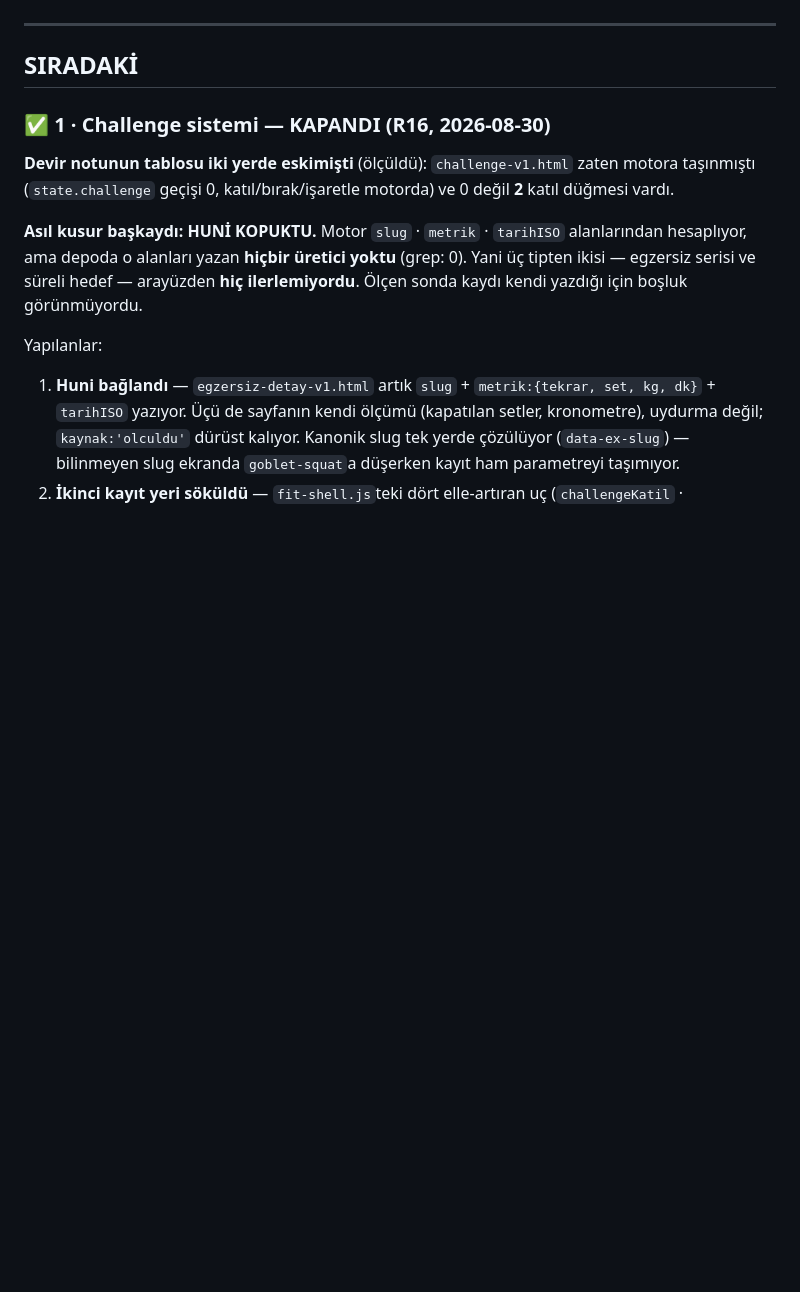
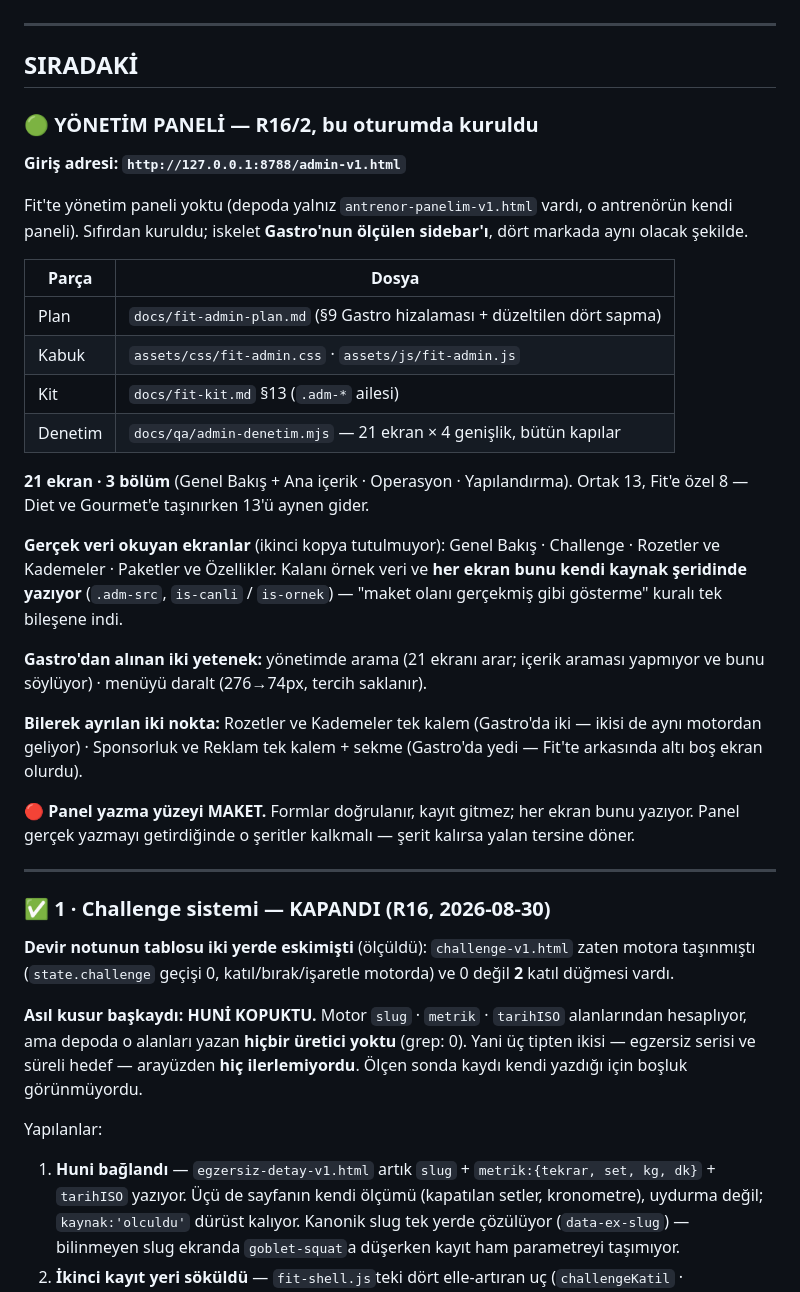
Before and after one commit to gaviaworks-dev/dadafit-prototip, a Markdown page: tasks/kuyruk.md, the part around one of its changes. Rendered like a GitHub page; blank space fills up the shorter version.

```diff
--- a/tasks/kuyruk.md
+++ b/tasks/kuyruk.md
@@ -23,6 +23,42 @@ destek tek adreste · zebra · 44px dokunma hedefi.
 ---
 
 ## SIRADAKİ
+
+### 🟢 YÖNETİM PANELİ — R16/2, bu oturumda kuruldu
+
+**Giriş adresi: `http://127.0.0.1:8788/admin-v1.html`**
+
+Fit'te yönetim paneli yoktu (depoda yalnız `antrenor-panelim-v1.html` vardı, o
+antrenörün kendi paneli). Sıfırdan kuruldu; iskelet **Gastro'nun ölçülen
+sidebar'ı**, dört markada aynı olacak şekilde.
+
+| Parça | Dosya |
+|---|---|
+| Plan | `docs/fit-admin-plan.md` (§9 Gastro hizalaması + düzeltilen dört sapma) |
+| Kabuk | `assets/css/fit-admin.css` · `assets/js/fit-admin.js` |
+| Kit | `docs/fit-kit.md` §13 (`.adm-*` ailesi) |
+| Denetim | `docs/qa/admin-denetim.mjs` — 21 ekran × 4 genişlik, bütün kapılar |
+
+**21 ekran · 3 bölüm** (Genel Bakış + Ana içerik · Operasyon · Yapılandırma).
+Ortak 13, Fit'e özel 8 — Diet ve Gourmet'e taşınırken 13'ü aynen gider.
+
+**Gerçek veri okuyan ekranlar** (ikinci kopya tutulmuyor): Genel Bakış ·
+Challenge · Rozetler ve Kademeler · Paketler ve Özellikler. Kalanı örnek veri ve
+**her ekran bunu kendi kaynak şeridinde yazıyor** (`.adm-src`, `is-canli` /
+`is-ornek`) — "maket olanı gerçekmiş gibi gösterme" kuralı tek bileşene indi.
+
+**Gastro'dan alınan iki yetenek:** yönetimde arama (21 ekranı arar; içerik
+araması yapmıyor ve bunu söylüyor) · menüyü daralt (276→74px, tercih saklanır).
+
+**Bilerek ayrılan iki nokta:** Rozetler ve Kademeler tek kalem (Gastro'da iki —
+ikisi de aynı motordan geliyor) · Sponsorluk ve Reklam tek kalem + sekme
+(Gastro'da yedi — Fit'te arkasında altı boş ekran olurdu).
+
+🔴 **Panel yazma yüzeyi MAKET.** Formlar doğrulanır, kayıt gitmez; her ekran
+bunu yazıyor. Panel gerçek yazmayı getirdiğinde o şeritler kalkmalı — şerit
+kalırsa yalan tersine döner.
+
+---
 
 ### ✅ 1 · Challenge sistemi — KAPANDI (R16, 2026-08-30)
 
```
Also changed, not shown: other parts of tasks/kuyruk.md (+21 -12 lines).
